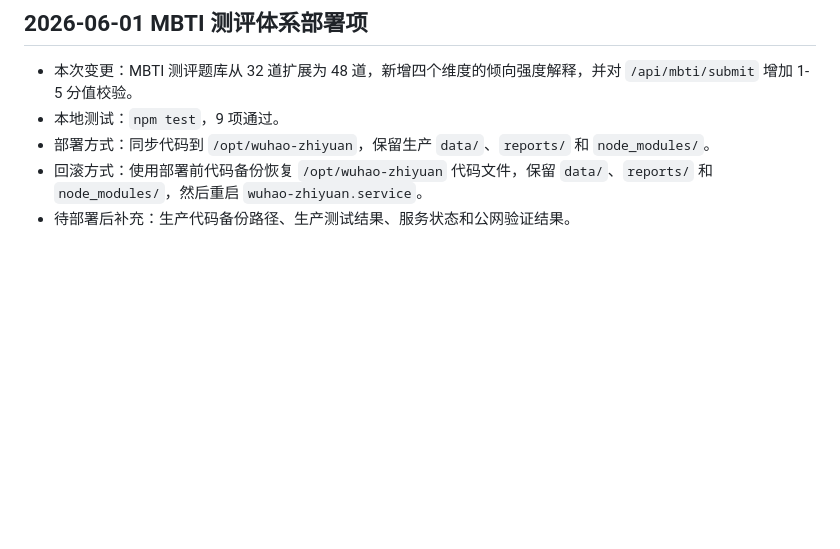
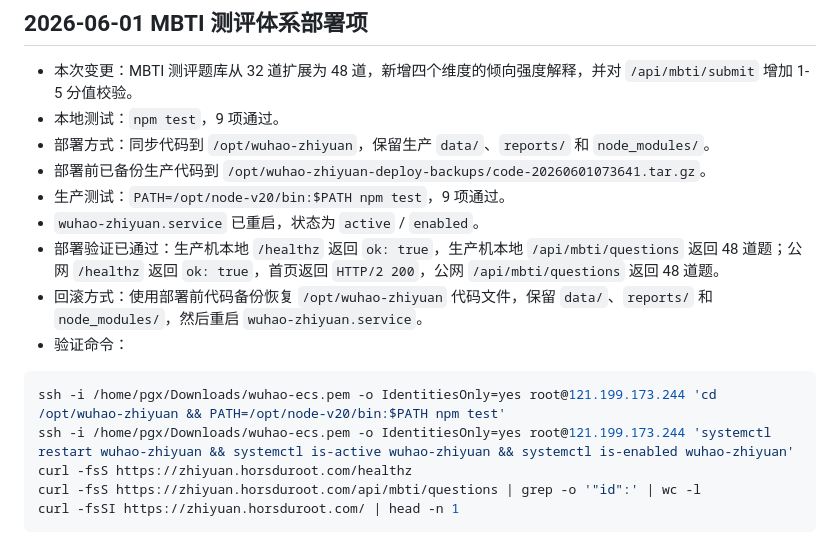
Before and after one commit to hordu-ma/wuhao-zhiyuan, a Markdown page: docs/deployment.md, the part around the change. Rendered like a GitHub page; blank space fills up the shorter version.

Commit message:
Document MBTI deployment

````diff
--- a/docs/deployment.md
+++ b/docs/deployment.md
@@ -195,5 +195,17 @@ curl -fsSI https://zhiyuan.horsduroot.com/ | head -n 1
 - 本次变更：MBTI 测评题库从 32 道扩展为 48 道，新增四个维度的倾向强度解释，并对 `/api/mbti/submit` 增加 1-5 分值校验。
 - 本地测试：`npm test`，9 项通过。
 - 部署方式：同步代码到 `/opt/wuhao-zhiyuan`，保留生产 `data/`、`reports/` 和 `node_modules/`。
+- 部署前已备份生产代码到 `/opt/wuhao-zhiyuan-deploy-backups/code-20260601073641.tar.gz`。
+- 生产测试：`PATH=/opt/node-v20/bin:$PATH npm test`，9 项通过。
+- `wuhao-zhiyuan.service` 已重启，状态为 `active` / `enabled`。
+- 部署验证已通过：生产机本地 `/healthz` 返回 `ok: true`，生产机本地 `/api/mbti/questions` 返回 48 道题；公网 `/healthz` 返回 `ok: true`，首页返回 `HTTP/2 200`，公网 `/api/mbti/questions` 返回 48 道题。
 - 回滚方式：使用部署前代码备份恢复 `/opt/wuhao-zhiyuan` 代码文件，保留 `data/`、`reports/` 和 `node_modules/`，然后重启 `wuhao-zhiyuan.service`。
-- 待部署后补充：生产代码备份路径、生产测试结果、服务状态和公网验证结果。
+- 验证命令：
+
+```bash
+ssh -i /home/pgx/Downloads/wuhao-ecs.pem -o IdentitiesOnly=yes root@121.199.173.244 'cd /opt/wuhao-zhiyuan && PATH=/opt/node-v20/bin:$PATH npm test'
+ssh -i /home/pgx/Downloads/wuhao-ecs.pem -o IdentitiesOnly=yes root@121.199.173.244 'systemctl restart wuhao-zhiyuan && systemctl is-active wuhao-zhiyuan && systemctl is-enabled wuhao-zhiyuan'
+curl -fsS https://zhiyuan.horsduroot.com/healthz
+curl -fsS https://zhiyuan.horsduroot.com/api/mbti/questions | grep -o '"id":' | wc -l
+curl -fsSI https://zhiyuan.horsduroot.com/ | head -n 1
+```
````
Also changed, not shown: tasks.md (+4 -0 lines).
